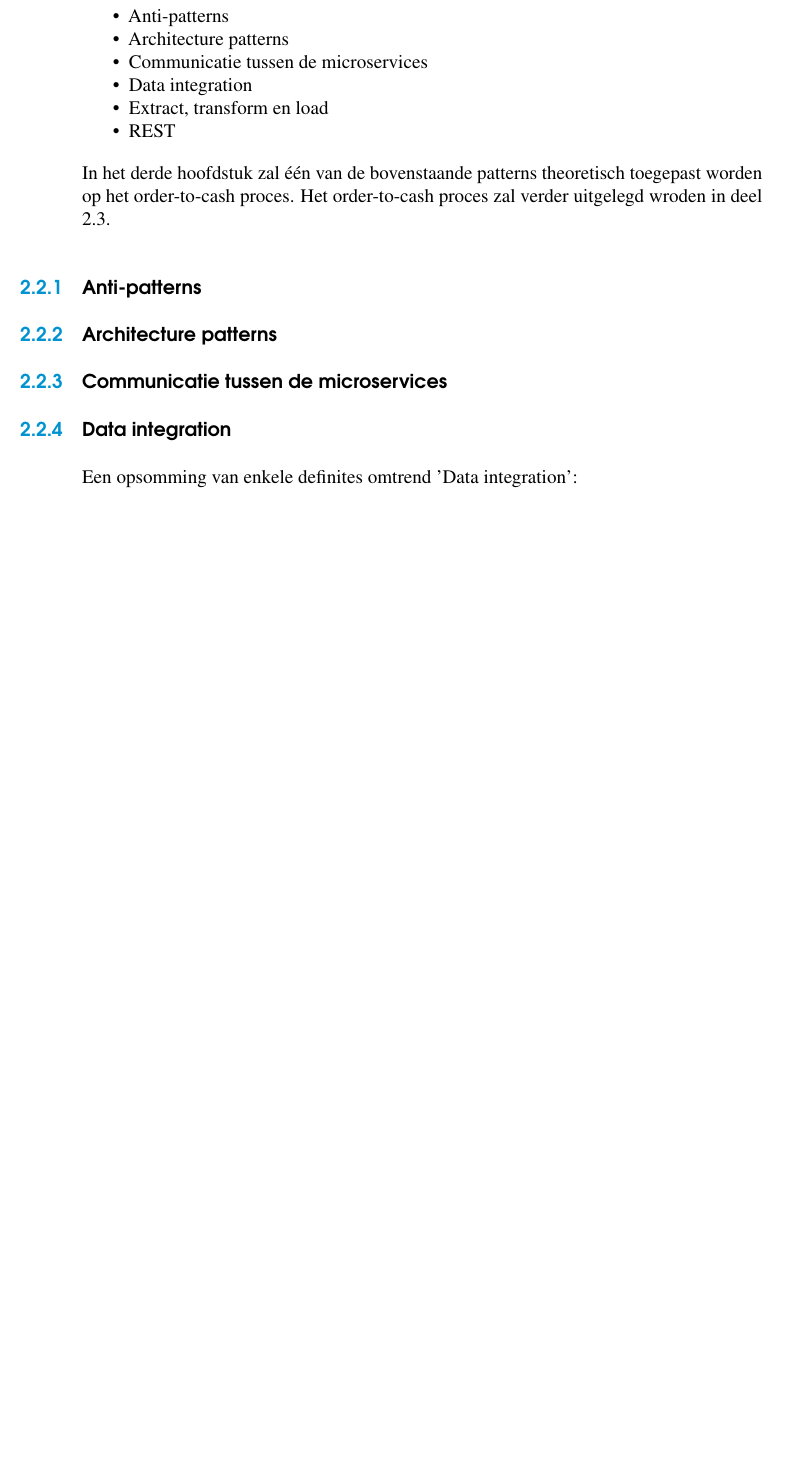
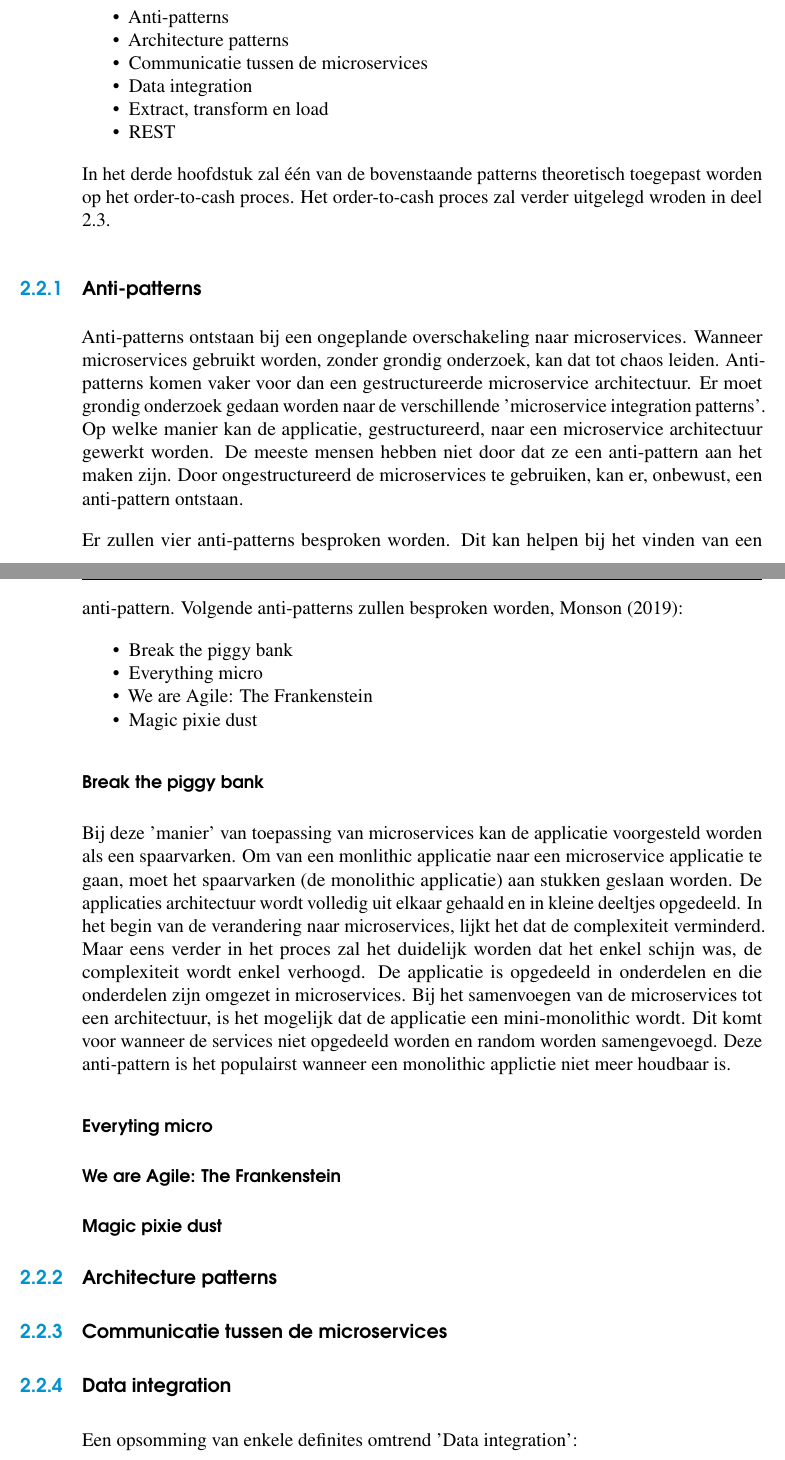
Before and after one commit to LyvaVD/microserviceIntegrationPatternsSapOrderToCash_2dezit, a LaTeX thesis (bachproef/bachproef-tin.tex, which reads bachproef/standvanzaken.tex): part of page 37 of 71 before the commit and two parts of pages 37 and 38 of 71 after it, the two joined at a grey line, cut so that both start at the same text, the shorter picture padded with empty space. Compiled offline with pdfLaTeX.

Commit message:
Integration patterns

```diff
--- a/bachproef/standvanzaken.tex
+++ b/bachproef/standvanzaken.tex
@@ -417,6 +417,26 @@ Die verschillende manieren zijn onderstaande patterns:
 
 In het derde hoofdstuk zal één van de bovenstaande patterns theoretisch toegepast worden op het order-to-cash proces. Het order-to-cash proces zal verder uitgelegd wroden in deel 2.3.
 \subsection{Anti-patterns}
+Anti-patterns ontstaan bij een ongeplande overschakeling naar microservices. Wanneer microservices gebruikt worden, zonder grondig onderzoek, kan dat tot chaos leiden. Anti-patterns komen vaker voor dan een gestructureerde microservice architectuur. Er moet grondig onderzoek gedaan worden naar de verschillende 'microservice integration patterns'. Op welke manier kan de applicatie, gestructureerd, naar een microservice architectuur gewerkt worden.
+De meeste mensen hebben niet door dat ze een anti-pattern aan het maken zijn. Door ongestructureerd de microservices te gebruiken, kan er, onbewust, een anti-pattern ontstaan.
+
+Er zullen vier anti-patterns besproken worden. Dit kan helpen bij het vinden van een anti-pattern. Volgende anti-patterns zullen besproken worden, \textcite{Monson2019}:
+\begin{itemize}
+	\item Break the piggy bank
+	\item Everything micro
+	\item We are Agile: The Frankenstein
+	\item Magic pixie dust
+\end{itemize}
+\subsubsection{Break the piggy bank}
+Bij deze 'manier' van toepassing van microservices kan de applicatie voorgesteld worden als een spaarvarken. Om van een monlithic applicatie naar een microservice applicatie te gaan, moet het spaarvarken (de monolithic applicatie) aan stukken geslaan worden. De applicaties architectuur wordt volledig uit elkaar gehaald en in kleine deeltjes opgedeeld. In het begin van de verandering naar microservices, lijkt het dat de complexiteit verminderd. Maar eens verder in het proces zal het duidelijk worden dat het enkel schijn was, de complexiteit wordt enkel verhoogd.
+De applicatie is opgedeeld in onderdelen en die onderdelen zijn omgezet in microservices. Bij het samenvoegen van de microservices tot een architectuur, is het mogelijk dat de applicatie een mini-monolithic wordt. Dit komt voor wanneer de services niet opgedeeld worden en random worden samengevoegd.
+Deze anti-pattern is het populairst wanneer een monolithic applictie niet meer houdbaar is.
+\subsubsection{Everyting micro}
+
+\subsubsection{We are Agile: The Frankenstein}
+
+\subsubsection{Magic pixie dust}
+
 \subsection{Architecture patterns}
 \subsection{Communicatie tussen de microservices}
 \subsection{Data integration}
```
Also changed, not shown: bachproef/bachproef-tin.bib (+8 -0 lines), bachproef/bachproef-tin.bbl, bachproef/bachproef-tin.pdf, 10 other files.
